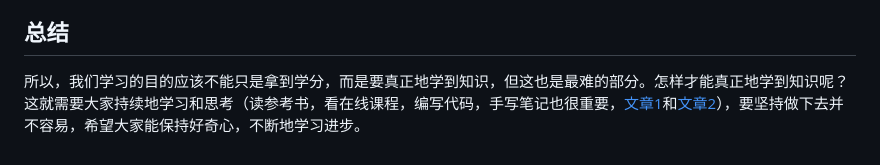
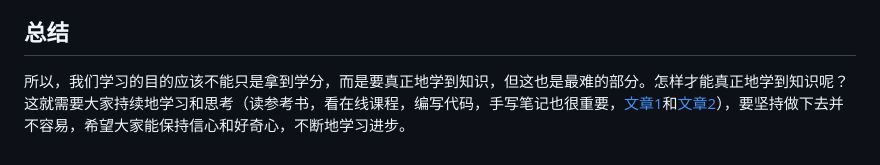
Before and after one commit to zhoujing204/data-modeling-course-student, a Markdown page: course_introduction.md, the part around the change. GitHub-like rendering.

```diff
--- a/course_introduction.md
+++ b/course_introduction.md
@@ -33,4 +33,4 @@ Python作为目前最流行的最全能的编程语言（编程语言综合排
 
 ## 总结
 
-所以，我们学习的目的应该不能只是拿到学分，而是要真正地学到知识，但这也是最难的部分。怎样才能真正地学到知识呢？这就需要大家持续地学习和思考（读参考书，看在线课程，编写代码，手写笔记也很重要，[文章1](https://www.sohu.com/a/755942318_115565)和[文章2](https://www.npr.org/sections/health-shots/2024/05/11/1250529661/handwriting-cursive-typing-schools-learning-brain)），要坚持做下去并不容易，希望大家能保持好奇心，不断地学习进步。
+所以，我们学习的目的应该不能只是拿到学分，而是要真正地学到知识，但这也是最难的部分。怎样才能真正地学到知识呢？这就需要大家持续地学习和思考（读参考书，看在线课程，编写代码，手写笔记也很重要，[文章1](https://www.sohu.com/a/755942318_115565)和[文章2](https://www.npr.org/sections/health-shots/2024/05/11/1250529661/handwriting-cursive-typing-schools-learning-brain)），要坚持做下去并不容易，希望大家能保持信心和好奇心，不断地学习进步。
```
